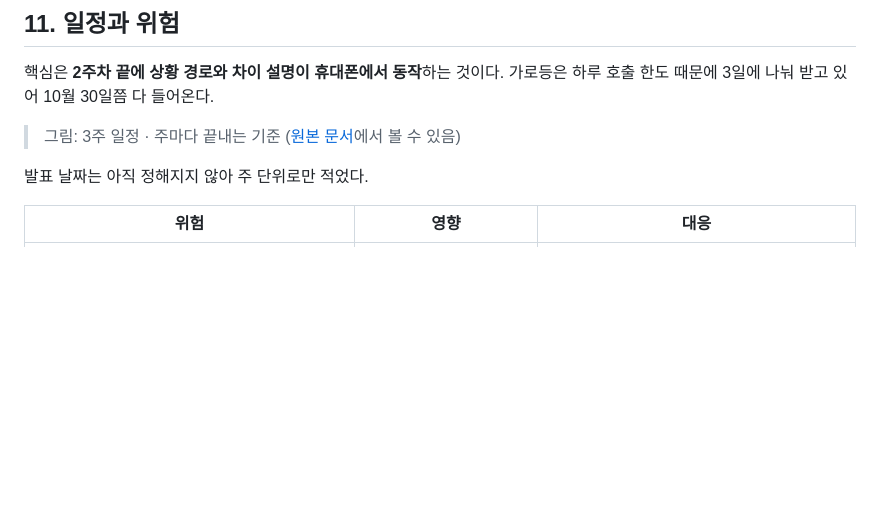
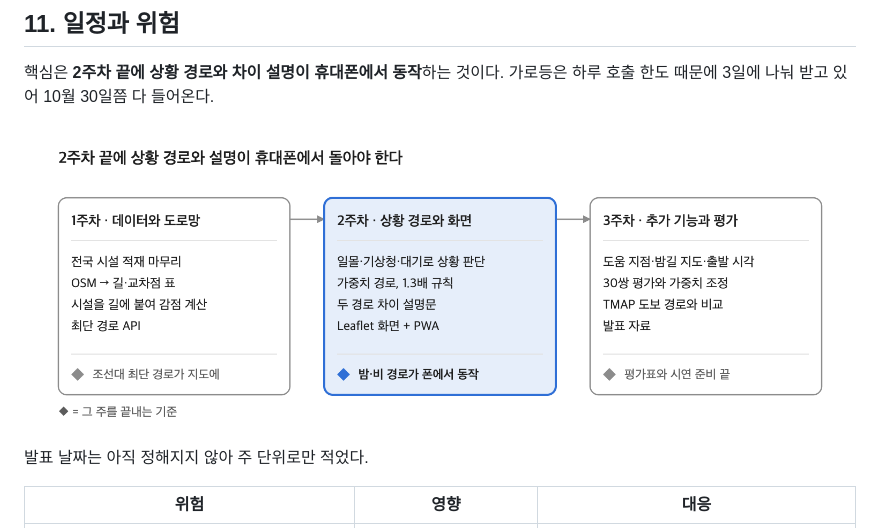
Before and after one commit to Safe-Way/safe-route-docs, a Markdown page: requirements/10-evaluation-schedule-decisions.md, the part around the change. Drawn GitHub-style; pictures changed too: requirements/images/schedule_3weeks.png (added); blank space fills up the shorter version.

```diff
--- a/requirements/10-evaluation-schedule-decisions.md
+++ b/requirements/10-evaluation-schedule-decisions.md
@@ -25,7 +25,7 @@
 
 핵심은 **2주차 끝에 상황 경로와 차이 설명이 휴대폰에서 동작**하는 것이다. 가로등은 하루 호출 한도 때문에 3일에 나눠 받고 있어 10월 30일쯤 다 들어온다.
 
-> 그림: 3주 일정 · 주마다 끝내는 기준 ([원본 문서](https://claude.ai/artifact/FQvgiTtePsoNKVNBhhHdTy)에서 볼 수 있음)
+![3주 일정 · 주마다 끝내는 기준](images/schedule_3weeks.png)
 
 발표 날짜는 아직 정해지지 않아 주 단위로만 적었다.
 
```
Also changed, not shown: README.md (+3 -3 lines), requirements/07-tech-architecture-api.md (+1 -3 lines), requirements/images/architecture.png (deleted), requirements/images/system_structure.png (added), 3 other files.
